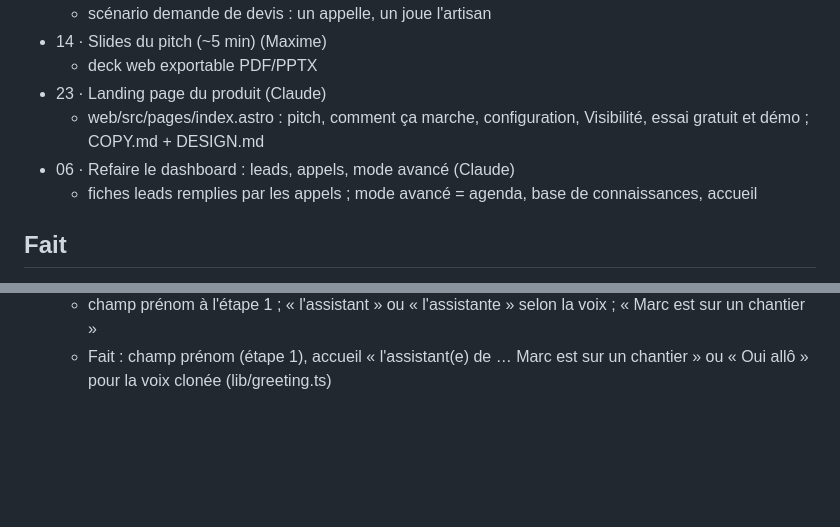
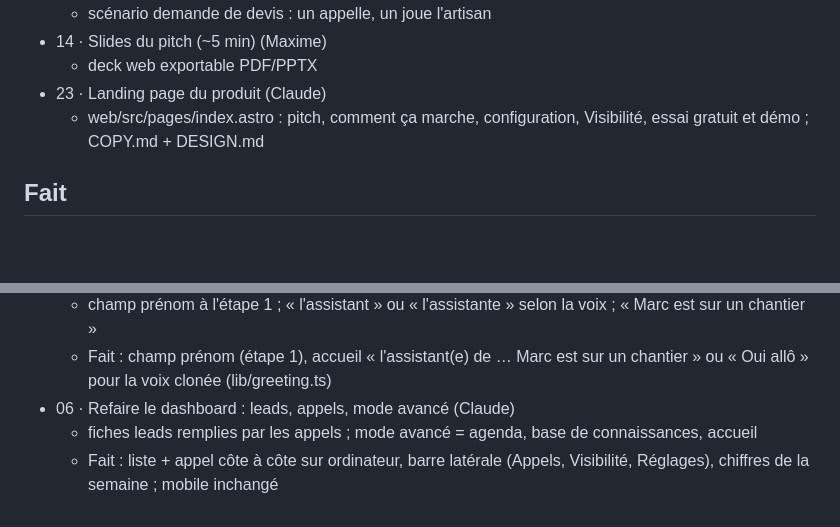
Before and after one commit to eliorpom-cmd/hack-day-annecy, a Markdown page: TACHES.md, 2 parts joined by grey strips. GitHub-like rendering; blank space fills up the shorter version.

Commit message:
task 06: done

```diff
--- a/TACHES.md
+++ b/TACHES.md
@@ -33,8 +33,6 @@ Avec un agent ou au terminal : `bin/tache liste`, `nouvelle`, `prendre`, `finir`
   - deck web exportable PDF/PPTX
 - 23 · Landing page du produit (Claude)
   - web/src/pages/index.astro : pitch, comment ça marche, configuration, Visibilité, essai gratuit et démo ; COPY.md + DESIGN.md
-- 06 · Refaire le dashboard : leads, appels, mode avancé (Claude)
-  - fiches leads remplies par les appels ; mode avancé = agenda, base de connaissances, accueil
 
 ## Fait
 
@@ -85,3 +83,6 @@ Avec un agent ou au terminal : `bin/tache liste`, `nouvelle`, `prendre`, `finir`
 - 20 · Prénom de l'artisan et accord de la voix dans l'accueil (Claude)
   - champ prénom à l'étape 1 ; « l'assistant » ou « l'assistante » selon la voix ; « Marc est sur un chantier »
   - Fait : champ prénom (étape 1), accueil « l'assistant(e) de … Marc est sur un chantier » ou « Oui allô » pour la voix clonée (lib/greeting.ts)
+- 06 · Refaire le dashboard : leads, appels, mode avancé (Claude)
+  - fiches leads remplies par les appels ; mode avancé = agenda, base de connaissances, accueil
+  - Fait : liste + appel côte à côte sur ordinateur, barre latérale (Appels, Visibilité, Réglages), chiffres de la semaine ; mobile inchangé
```
